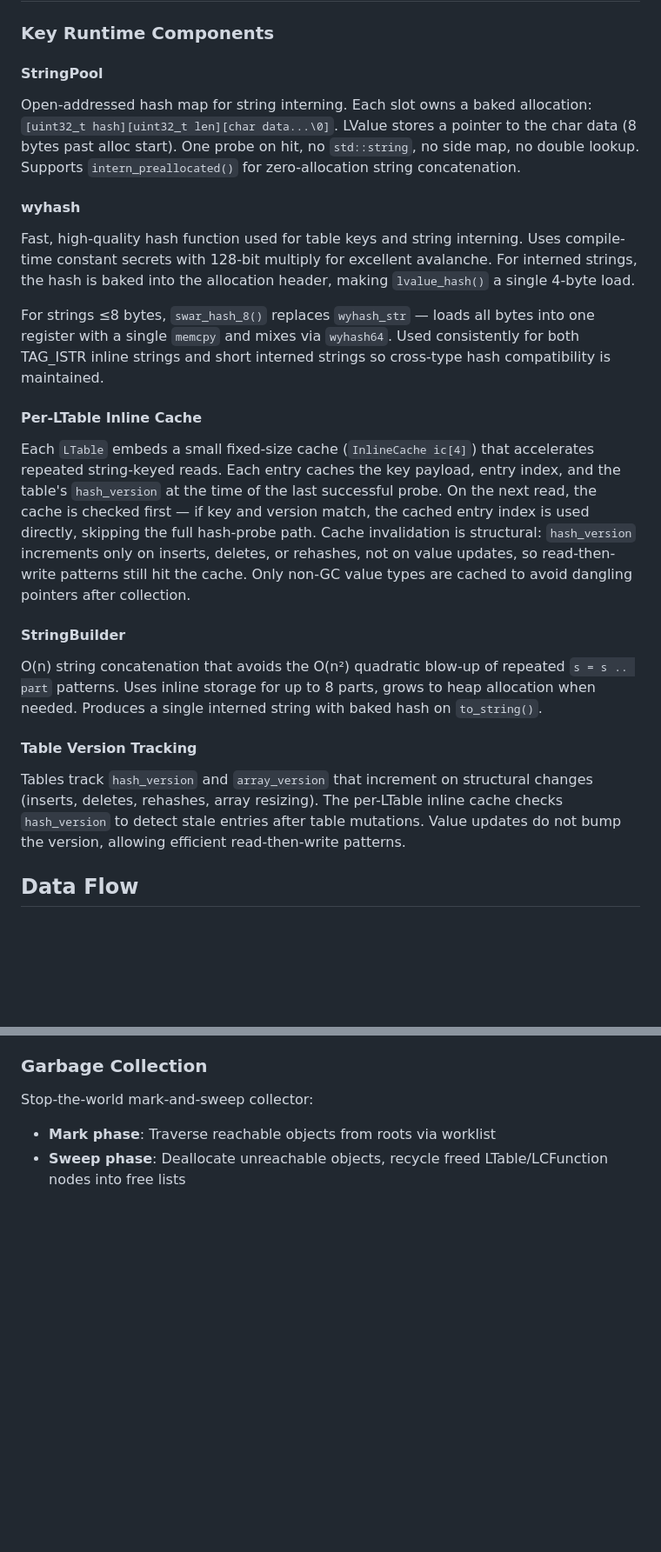
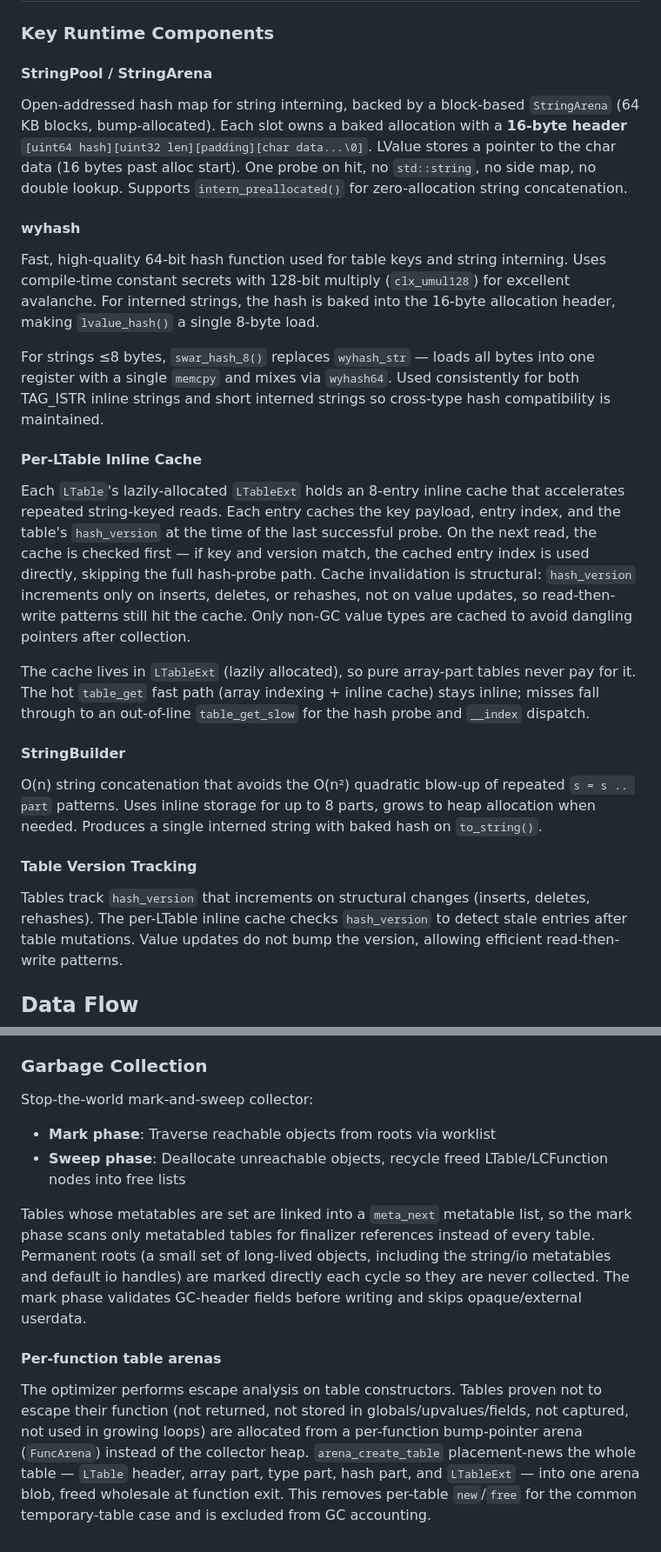
Before and after one commit to samyeyo/clx, a Markdown page: doc/architecture.md, 2 parts joined by grey strips. Shown at 87% size. Drawn GitHub-style; blank space fills up the shorter version.

Commit message:
docs: enhance architecture documentation with runtime library search details and cache optimizations

```diff
--- a/doc/architecture.md
+++ b/doc/architecture.md
@@ -207,18 +208,20 @@ The optional dynamic path is kept separate from these AOT modules:
 
 ### Key Runtime Components
 
-#### StringPool
+#### StringPool / StringArena
 
-Open-addressed hash map for string interning. Each slot owns a baked allocation:
-`[uint32_t hash][uint32_t len][char data...\0]`. LValue stores a pointer to the char data
-(8 bytes past alloc start). One probe on hit, no `std::string`, no side map, no double lookup.
+Open-addressed hash map for string interning, backed by a block-based `StringArena` (64 KB
+blocks, bump-allocated). Each slot owns a baked allocation with a **16-byte header**
+`[uint64 hash][uint32 len][padding][char data...\0]`. LValue stores a pointer to the char data
+(16 bytes past alloc start). One probe on hit, no `std::string`, no side map, no double lookup.
 Supports `intern_preallocated()` for zero-allocation string concatenation.
 
 #### wyhash
 
-Fast, high-quality hash function used for table keys and string interning. Uses compile-time
-constant secrets with 128-bit multiply for excellent avalanche. For interned strings, the hash
-is baked into the allocation header, making `lvalue_hash()` a single 4-byte load.
+Fast, high-quality 64-bit hash function used for table keys and string interning. Uses
+compile-time constant secrets with 128-bit multiply (`clx_umul128`) for excellent avalanche.
+For interned strings, the hash is baked into the 16-byte allocation header, making
+`lvalue_hash()` a single 8-byte load.
 
 For strings ≤8 bytes, `swar_hash_8()` replaces `wyhash_str` — loads all bytes into one register
 with a single `memcpy` and mixes via `wyhash64`. Used consistently for both TAG_ISTR inline
@@ -226,13 +229,17 @@ strings and short interned strings so cross-type hash compatibility is maintaine
 
 #### Per-LTable Inline Cache
 
-Each `LTable` embeds a small fixed-size cache (`InlineCache ic[4]`) that accelerates repeated
-string-keyed reads. Each entry caches the key payload, entry index, and the table's
+Each `LTable`'s lazily-allocated `LTableExt` holds an 8-entry inline cache that accelerates
+repeated string-keyed reads. Each entry caches the key payload, entry index, and the table's
 `hash_version` at the time of the last successful probe. On the next read, the cache is checked
 first — if key and version match, the cached entry index is used directly, skipping the full
 hash-probe path. Cache invalidation is structural: `hash_version` increments only on inserts,
 deletes, or rehashes, not on value updates, so read-then-write patterns still hit the cache.
 Only non-GC value types are cached to avoid dangling pointers after collection.
+
+The cache lives in `LTableExt` (lazily allocated), so pure array-part tables never pay for it.
+The hot `table_get` fast path (array indexing + inline cache) stays inline; misses fall through
+to an out-of-line `table_get_slow` for the hash probe and `__index` dispatch.
 
 #### StringBuilder
 
@@ -242,8 +249,8 @@ a single interned string with baked hash on `to_string()`.
 
 #### Table Version Tracking
 
-Tables track `hash_version` and `array_version` that increment on structural changes (inserts,
-deletes, rehashes, array resizing). The per-LTable inline cache checks `hash_version` to detect
+Tables track `hash_version` that increments on structural changes (inserts, deletes,
+rehashes). The per-LTable inline cache checks `hash_version` to detect
 stale entries after table mutations. Value updates do not bump the version, allowing efficient
 read-then-write patterns.
 
@@ -310,3 +317,19 @@ Proxy nodes keep the referenced clx object alive from the VM side. The two colle
 Stop-the-world mark-and-sweep collector:
 - **Mark phase**: Traverse reachable objects from roots via worklist
 - **Sweep phase**: Deallocate unreachable objects, recycle freed LTable/LCFunction nodes into free lists
+
+Tables whose metatables are set are linked into a `meta_next` metatable list, so the mark
+phase scans only metatabled tables for finalizer references instead of every table. Permanent
+roots (a small set of long-lived objects, including the string/io metatables and default io
+handles) are marked directly each cycle so they are never collected. The mark phase validates
+GC-header fields before writing and skips opaque/external userdata.
+
+#### Per-function table arenas
+
+The optimizer performs escape analysis on table constructors. Tables proven not to escape
+their function (not returned, not stored in globals/upvalues/fields, not captured, not used
+in growing loops) are allocated from a per-function bump-pointer arena (`FuncArena`) instead
+of the collector heap. `arena_create_table` placement-news the whole table — `LTable` header,
+array part, type part, hash part, and `LTableExt` — into one arena blob, freed wholesale at
+function exit. This removes per-table `new`/`free` for the common temporary-table case and is
+excluded from GC accounting.
```
Also changed, not shown: other parts of doc/architecture.md (+2 -1 lines).
